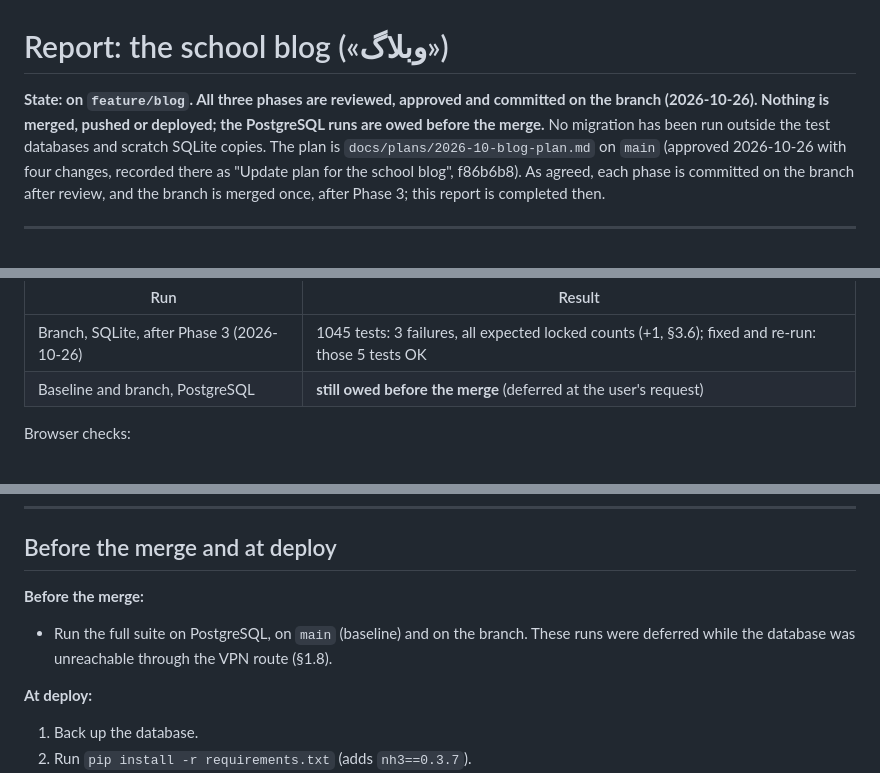
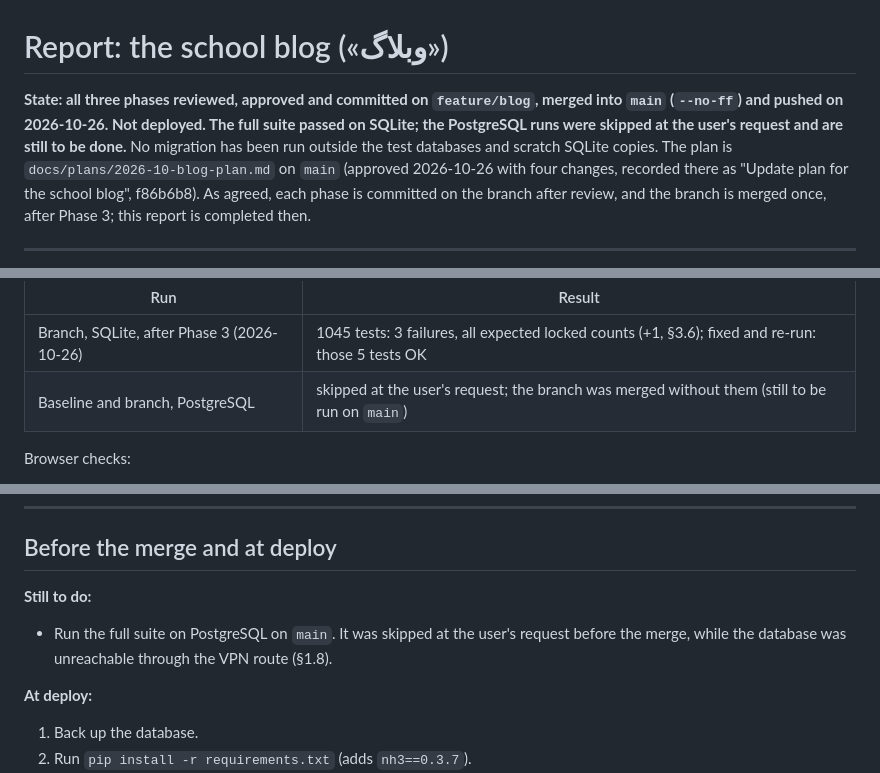
Before and after one commit to mehdiph/school_management_system, a Markdown page: docs/plans/2026-10-blog.md, 3 parts joined by grey strips. GitHub-like rendering.

Commit message:
Record the blog's merge and the skipped PostgreSQL runs in the report
Co-Authored-By: Claude Opus 5.5 <noreply@anthropic.com>

```diff
--- a/docs/plans/2026-10-blog.md
+++ b/docs/plans/2026-10-blog.md
@@ -1,8 +1,8 @@
 # Report: the school blog («وبلاگ»)
 
-**State: on `feature/blog`. All three phases are reviewed, approved and committed on the
-branch (2026-10-26). Nothing is merged, pushed or deployed; the PostgreSQL runs are owed
-before the merge.** No migration has
+**State: all three phases reviewed, approved and committed on `feature/blog`, merged into
+`main` (`--no-ff`) and pushed on 2026-10-26. Not deployed. The full suite passed on SQLite;
+the PostgreSQL runs were skipped at the user's request and are still to be done.** No migration has
 been run outside the test databases and scratch SQLite copies. The plan is
 `docs/plans/2026-10-blog-plan.md` on `main` (approved 2026-10-26 with four changes, recorded
 there as "Update plan for the school blog", f86b6b8). As agreed, each phase is committed on
@@ -517,7 +517,7 @@ No other count changed:
 | Run | Result |
 |---|---|
 | Branch, SQLite, after Phase 3 (2026-10-26) | 1045 tests: 3 failures, all expected locked counts (+1, §3.6); fixed and re-run: those 5 tests OK |
-| Baseline and branch, PostgreSQL | **still owed before the merge** (deferred at the user's request) |
+| Baseline and branch, PostgreSQL | skipped at the user's request; the branch was merged without them (still to be run on `main`) |
 
 Browser checks:
 - **Shells:** teacher, supervisor, counselor and director authors, plus the 403 page of a
@@ -542,9 +542,9 @@ Browser checks:
 
 ## Before the merge and at deploy
 
-**Before the merge:**
-- Run the full suite on PostgreSQL, on `main` (baseline) and on the branch. These runs
-  were deferred while the database was unreachable through the VPN route (§1.8).
+**Still to do:**
+- Run the full suite on PostgreSQL on `main`. It was skipped at the user's request before
+  the merge, while the database was unreachable through the VPN route (§1.8).
 
 **At deploy:**
 1. Back up the database.
```
